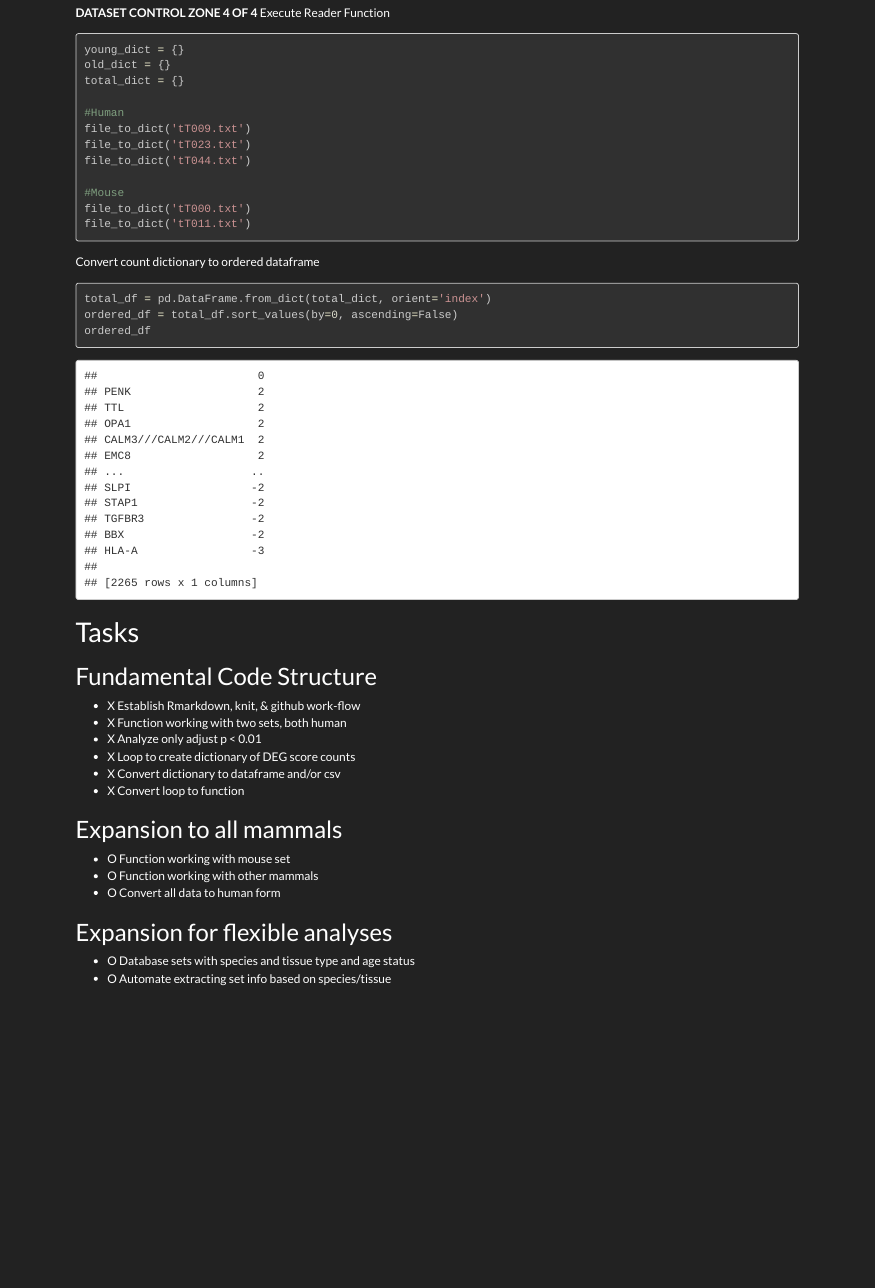
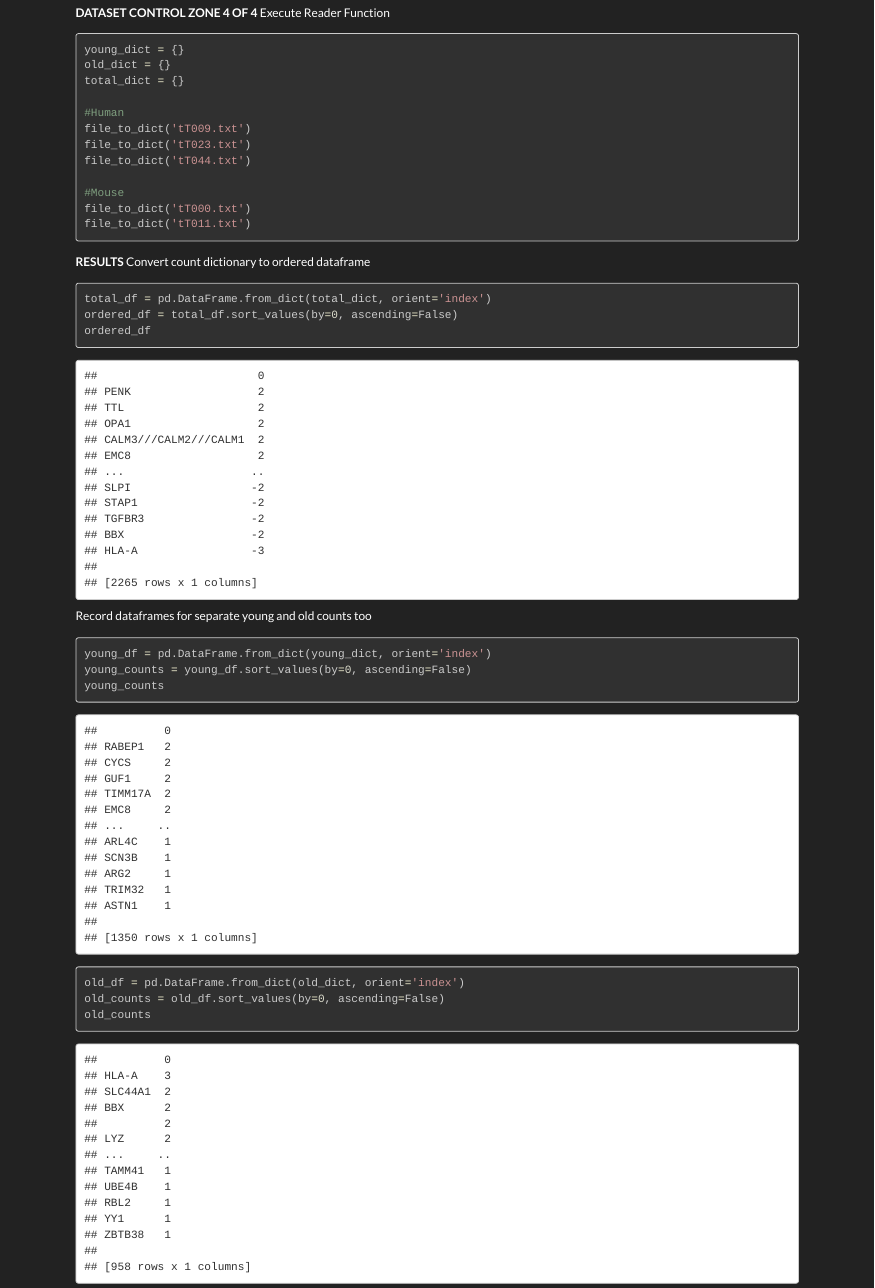
Before and after one commit to AriellaStudies/Aging-DEGs, an R Markdown document (Thesis_DualCodeTest.Rmd): the page in a window 1100 px wide, from 5570 px down. Rendered offline with R 4.5, knitr and Pandoc, with nearby package versions; some code elsewhere in the file could not run offline.

Commit message:
Added separate young and old count dfs

````diff
--- a/Thesis_DualCodeTest.Rmd
+++ b/Thesis_DualCodeTest.Rmd
@@ -253,13 +253,23 @@ file_to_dict('tT000.txt')
 file_to_dict('tT011.txt')
 
 ```
+**RESULTS**
 Convert count dictionary to ordered dataframe
 ```{python}
 total_df = pd.DataFrame.from_dict(total_dict, orient='index')
 ordered_df = total_df.sort_values(by=0, ascending=False)
 ordered_df
 ```
+Record dataframes for separate young and old counts too
+```{python}
+young_df = pd.DataFrame.from_dict(young_dict, orient='index')
+young_counts = young_df.sort_values(by=0, ascending=False)
+young_counts
 
+old_df = pd.DataFrame.from_dict(old_dict, orient='index')
+old_counts = old_df.sort_values(by=0, ascending=False)
+old_counts
+```
 
 # Tasks
 
````
